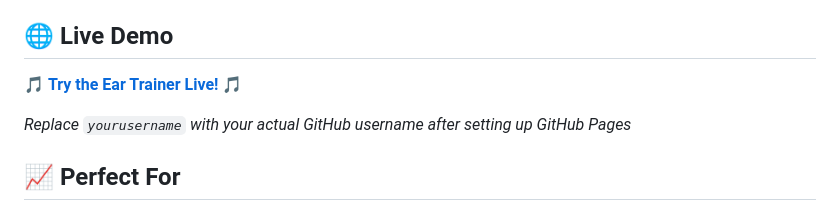
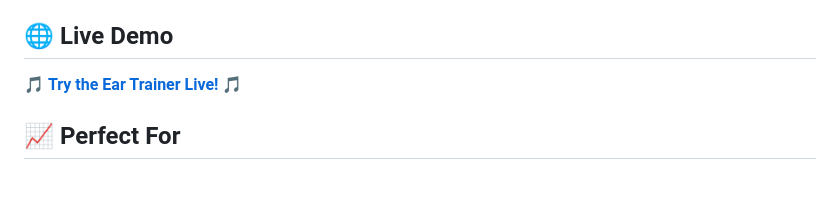
Before and after one commit to justinsfyeh/ear-trainer-v1, a Markdown page: README.md, the part around the change printed below. Rendered like a GitHub page; blank space fills up the shorter version.

```diff
--- a/README.md
+++ b/README.md
@@ -93,5 +93,5 @@ No installation required! Just open `index.html` in any modern web browser.
 
-*Replace `yourusername` with your actual GitHub username after setting up GitHub Pages*
+
 
 ## 📈 Perfect For
 
```
Also changed, not shown: other parts of README.md (+1 -1 lines).
